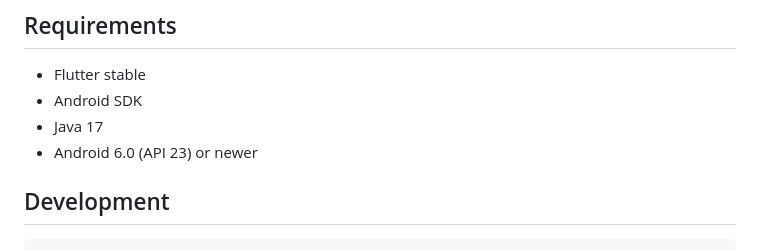
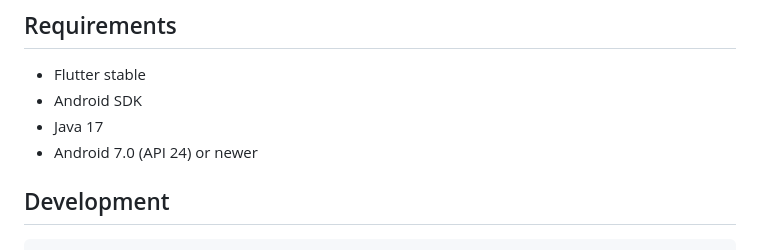
Before and after one commit to ascezis/NyxD, a Markdown page: README.md, the part around the change. Rendered like a GitHub page.

Commit message:
docs: update minimum Android version to 7.0 (API 24)

```diff
--- a/README.md
+++ b/README.md
@@ -38,7 +38,7 @@ For emulator setup, local development and APK build commands, see [START.md](./d
 - Flutter stable
 - Android SDK
 - Java 17
-- Android 6.0 (API 23) or newer
+- Android 7.0 (API 24) or newer
 
 ## Development
 
```
